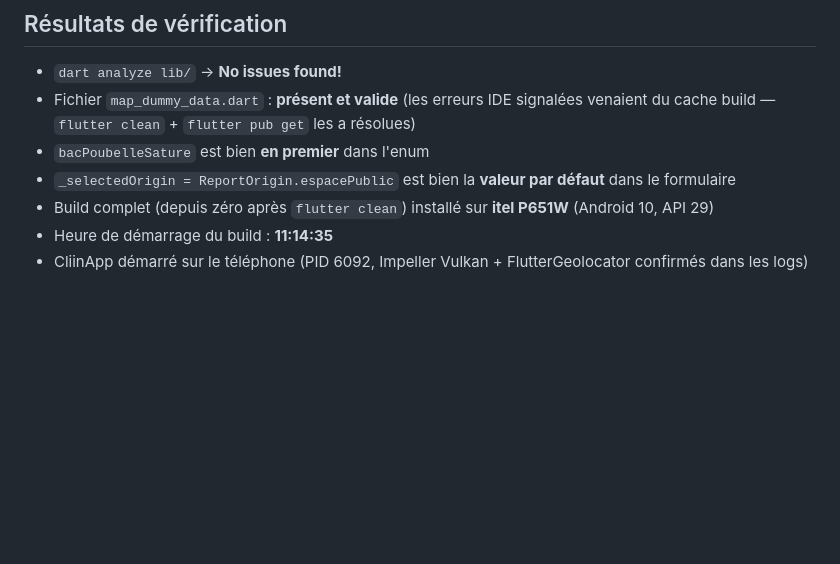
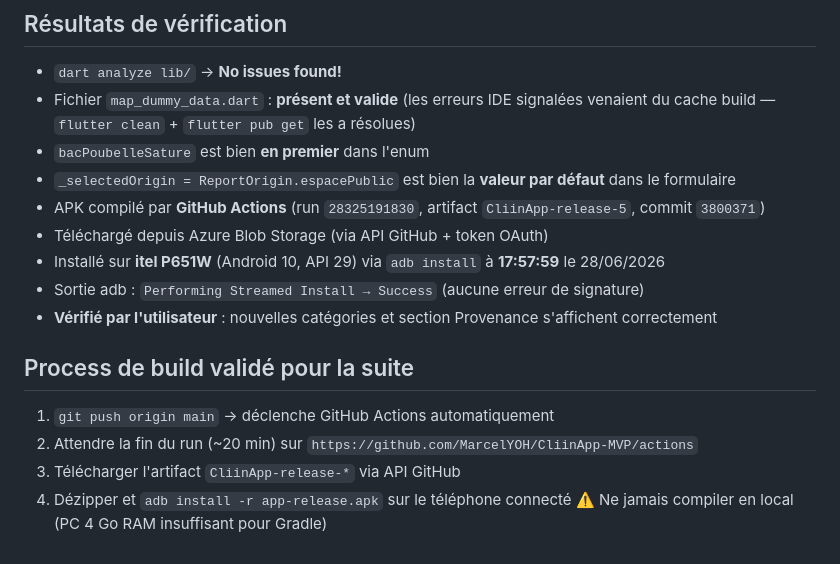
Before and after one commit to MarcelYOH/CliinApp-MVP, a Markdown page: RECAP.md, the part around the change. Rendered like a GitHub page; blank space fills up the shorter version.

Commit message:
docs: mise à jour RECAP.md — installation confirmée via GitHub Actions
- APK run 28325191830 (commit 3800371) installé sur itel P651W à 17:57:59
- Nouvelles catégories et Provenance vérifiées par l'utilisateur
- Process de build validé documenté

Co-Authored-By: Claude Sonnet 4.6 <noreply@anthropic.com>

```diff
--- a/RECAP.md
+++ b/RECAP.md
@@ -56,6 +56,15 @@ Enum `ReportOrigin` créé avec même pattern que `ReportCategory` (label, icon)
 - Fichier `map_dummy_data.dart` : **présent et valide** (les erreurs IDE signalées venaient du cache build — `flutter clean` + `flutter pub get` les a résolues)
 - `bacPoubelleSature` est bien **en premier** dans l'enum
 - `_selectedOrigin = ReportOrigin.espacePublic` est bien la **valeur par défaut** dans le formulaire
-- Build complet (depuis zéro après `flutter clean`) installé sur **itel P651W** (Android 10, API 29)
-- Heure de démarrage du build : **11:14:35**
-- CliinApp démarré sur le téléphone (PID 6092, Impeller Vulkan + FlutterGeolocator confirmés dans les logs)
+- APK compilé par **GitHub Actions** (run `28325191830`, artifact `CliinApp-release-5`, commit `3800371`)
+- Téléchargé depuis Azure Blob Storage (via API GitHub + token OAuth)
+- Installé sur **itel P651W** (Android 10, API 29) via `adb install` à **17:57:59** le 28/06/2026
+- Sortie adb : `Performing Streamed Install → Success` (aucune erreur de signature)
+- **Vérifié par l'utilisateur** : nouvelles catégories et section Provenance s'affichent correctement
+
+## Process de build validé pour la suite
+1. `git push origin main` → déclenche GitHub Actions automatiquement
+2. Attendre la fin du run (~20 min) sur `https://github.com/MarcelYOH/CliinApp-MVP/actions`
+3. Télécharger l'artifact `CliinApp-release-*` via API GitHub
+4. Dézipper et `adb install -r app-release.apk` sur le téléphone connecté
+⚠️ Ne jamais compiler en local (PC 4 Go RAM insuffisant pour Gradle)
```
